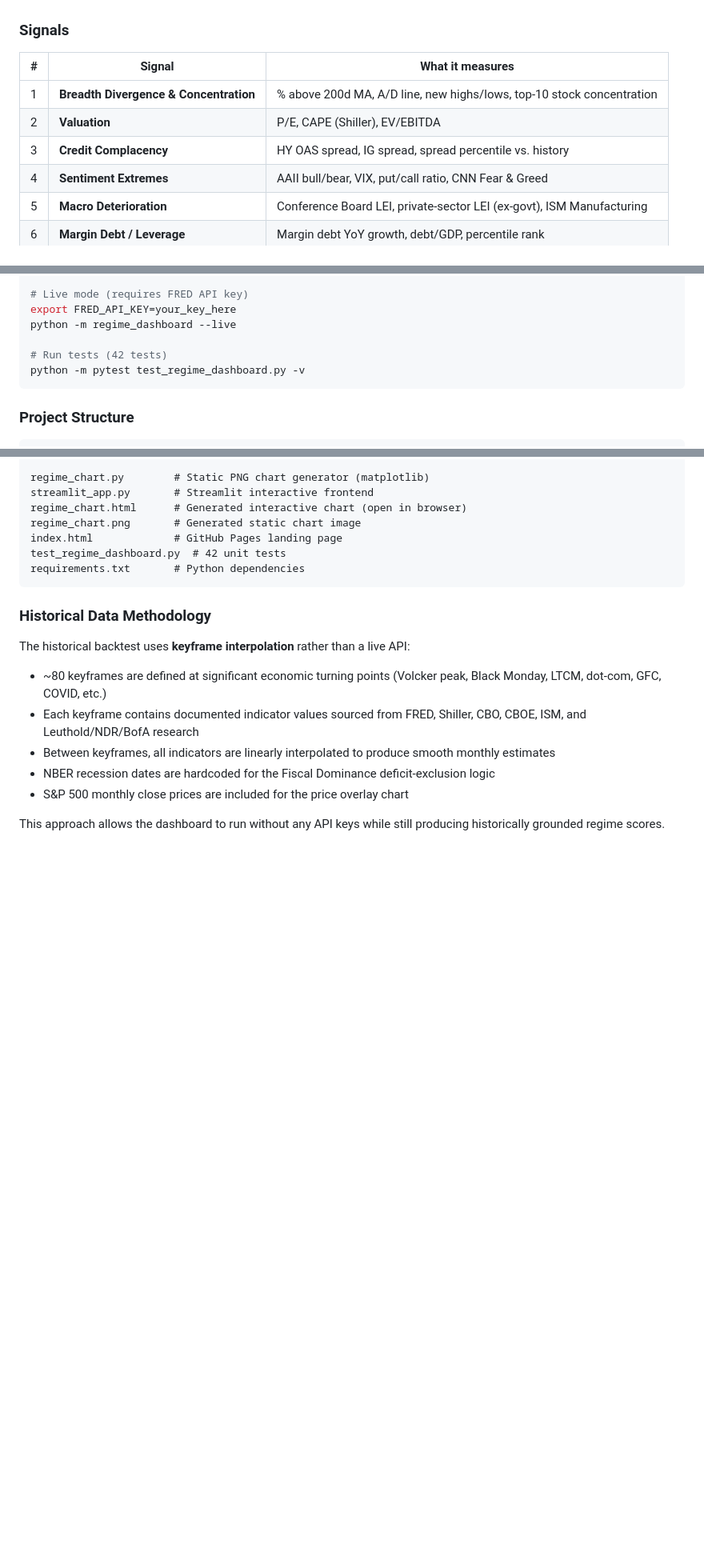
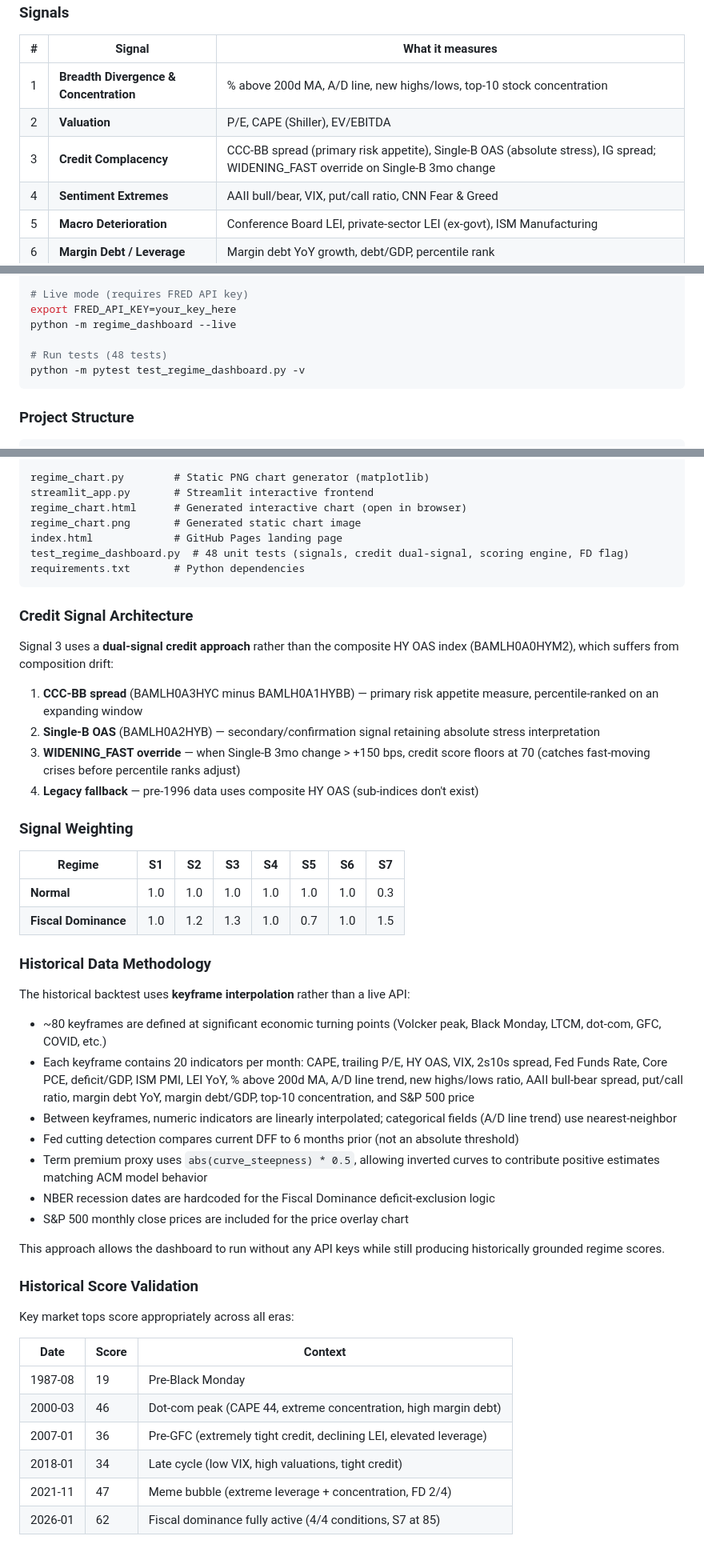
Before and after one commit to toddaerickson/hello-worlds, a Markdown page: README.md, 3 parts joined by grey strips. Shown at 80% size. Drawn GitHub-style; blank space fills up the shorter version.

Commit message:
Update README with dual-signal credit docs, weight table, score validation
https://claude.ai/code/session_01A8XcAoq174rZiV9iXDh3a3

````diff
--- a/README.md
+++ b/README.md
@@ -24,7 +24,7 @@ Categories: Grateful Dead, College Music, Fashion, Knitting, Bio, Colors.
 |---|--------|-----------------|
 | 1 | **Breadth Divergence & Concentration** | % above 200d MA, A/D line, new highs/lows, top-10 stock concentration |
 | 2 | **Valuation** | P/E, CAPE (Shiller), EV/EBITDA |
-| 3 | **Credit Complacency** | HY OAS spread, IG spread, spread percentile vs. history |
+| 3 | **Credit Complacency** | CCC-BB spread (primary risk appetite), Single-B OAS (absolute stress), IG spread; WIDENING_FAST override on Single-B 3mo change |
 | 4 | **Sentiment Extremes** | AAII bull/bear, VIX, put/call ratio, CNN Fear & Greed |
 | 5 | **Macro Deterioration** | Conference Board LEI, private-sector LEI (ex-govt), ISM Manufacturing |
 | 6 | **Margin Debt / Leverage** | Margin debt YoY growth, debt/GDP, percentile rank |
@@ -74,7 +74,7 @@ streamlit run streamlit_app.py
 export FRED_API_KEY=your_key_here
 python -m regime_dashboard --live
 
-# Run tests (42 tests)
+# Run tests (48 tests)
 python -m pytest test_regime_dashboard.py -v
 ```
 
@@ -96,18 +96,49 @@ streamlit_app.py       # Streamlit interactive frontend
 regime_chart.html      # Generated interactive chart (open in browser)
 regime_chart.png       # Generated static chart image
 index.html             # GitHub Pages landing page
-test_regime_dashboard.py  # 42 unit tests
+test_regime_dashboard.py  # 48 unit tests (signals, credit dual-signal, scoring engine, FD flag)
 requirements.txt       # Python dependencies
 ```
+
+### Credit Signal Architecture
+
+Signal 3 uses a **dual-signal credit approach** rather than the composite HY OAS index (BAMLH0A0HYM2), which suffers from composition drift:
+
+1. **CCC-BB spread** (BAMLH0A3HYC minus BAMLH0A1HYBB) — primary risk appetite measure, percentile-ranked on an expanding window
+2. **Single-B OAS** (BAMLH0A2HYB) — secondary/confirmation signal retaining absolute stress interpretation
+3. **WIDENING_FAST override** — when Single-B 3mo change > +150 bps, credit score floors at 70 (catches fast-moving crises before percentile ranks adjust)
+4. **Legacy fallback** — pre-1996 data uses composite HY OAS (sub-indices don't exist)
+
+### Signal Weighting
+
+| Regime | S1 | S2 | S3 | S4 | S5 | S6 | S7 |
+|--------|----|----|----|----|----|----|-----|
+| **Normal** | 1.0 | 1.0 | 1.0 | 1.0 | 1.0 | 1.0 | 0.3 |
+| **Fiscal Dominance** | 1.0 | 1.2 | 1.3 | 1.0 | 0.7 | 1.0 | 1.5 |
 
 ### Historical Data Methodology
 
 The historical backtest uses **keyframe interpolation** rather than a live API:
 
 - ~80 keyframes are defined at significant economic turning points (Volcker peak, Black Monday, LTCM, dot-com, GFC, COVID, etc.)
-- Each keyframe contains documented indicator values sourced from FRED, Shiller, CBO, CBOE, ISM, and Leuthold/NDR/BofA research
-- Between keyframes, all indicators are linearly interpolated to produce smooth monthly estimates
+- Each keyframe contains 20 indicators per month: CAPE, trailing P/E, HY OAS, VIX, 2s10s spread, Fed Funds Rate, Core PCE, deficit/GDP, ISM PMI, LEI YoY, % above 200d MA, A/D line trend, new highs/lows ratio, AAII bull-bear spread, put/call ratio, margin debt YoY, margin debt/GDP, top-10 concentration, and S&P 500 price
+- Between keyframes, numeric indicators are linearly interpolated; categorical fields (A/D line trend) use nearest-neighbor
+- Fed cutting detection compares current DFF to 6 months prior (not an absolute threshold)
+- Term premium proxy uses `abs(curve_steepness) * 0.5`, allowing inverted curves to contribute positive estimates matching ACM model behavior
 - NBER recession dates are hardcoded for the Fiscal Dominance deficit-exclusion logic
 - S&P 500 monthly close prices are included for the price overlay chart
 
 This approach allows the dashboard to run without any API keys while still producing historically grounded regime scores.
+
+### Historical Score Validation
+
+Key market tops score appropriately across all eras:
+
+| Date | Score | Context |
+|------|-------|---------|
+| 1987-08 | 19 | Pre-Black Monday |
+| 2000-03 | 46 | Dot-com peak (CAPE 44, extreme concentration, high margin debt) |
+| 2007-01 | 36 | Pre-GFC (extremely tight credit, declining LEI, elevated leverage) |
+| 2018-01 | 34 | Late cycle (low VIX, high valuations, tight credit) |
+| 2021-11 | 47 | Meme bubble (extreme leverage + concentration, FD 2/4) |
+| 2026-01 | 62 | Fiscal dominance fully active (4/4 conditions, S7 at 85) |
````
Also changed, not shown: other parts of README.md (+1 -1 lines).
